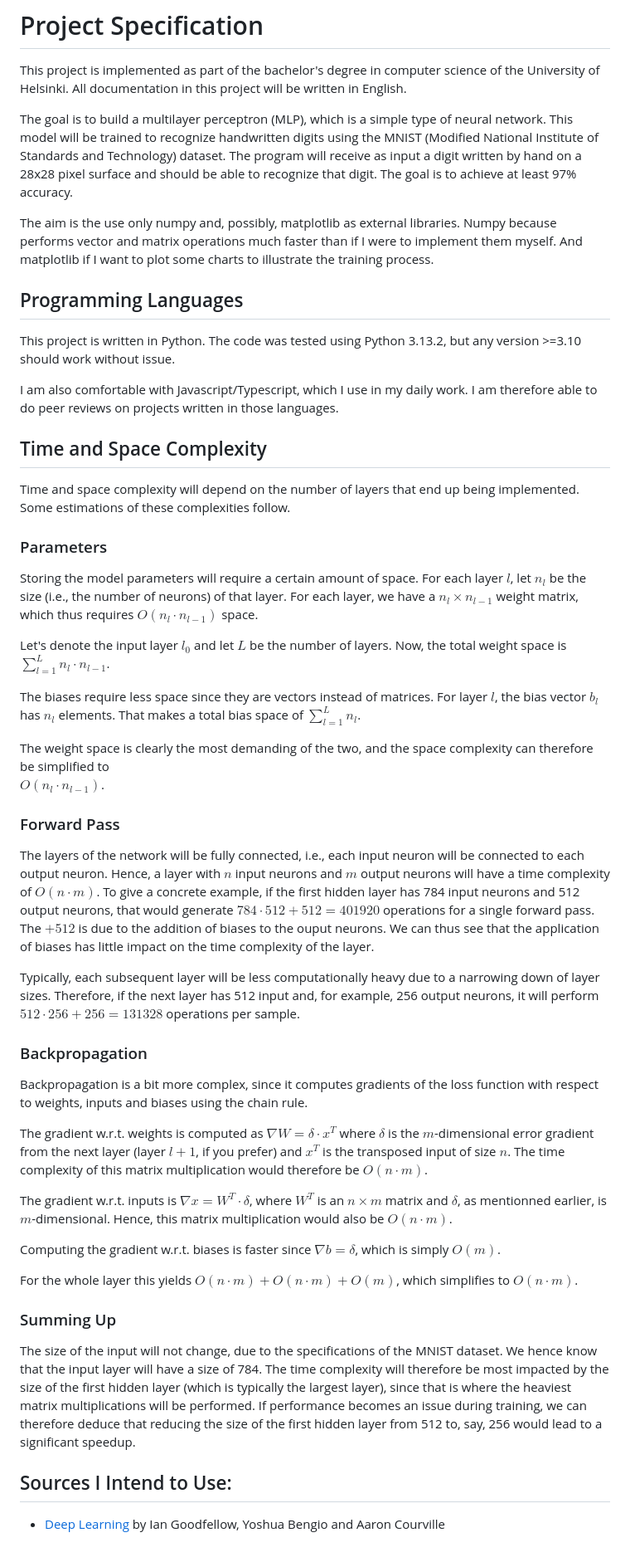
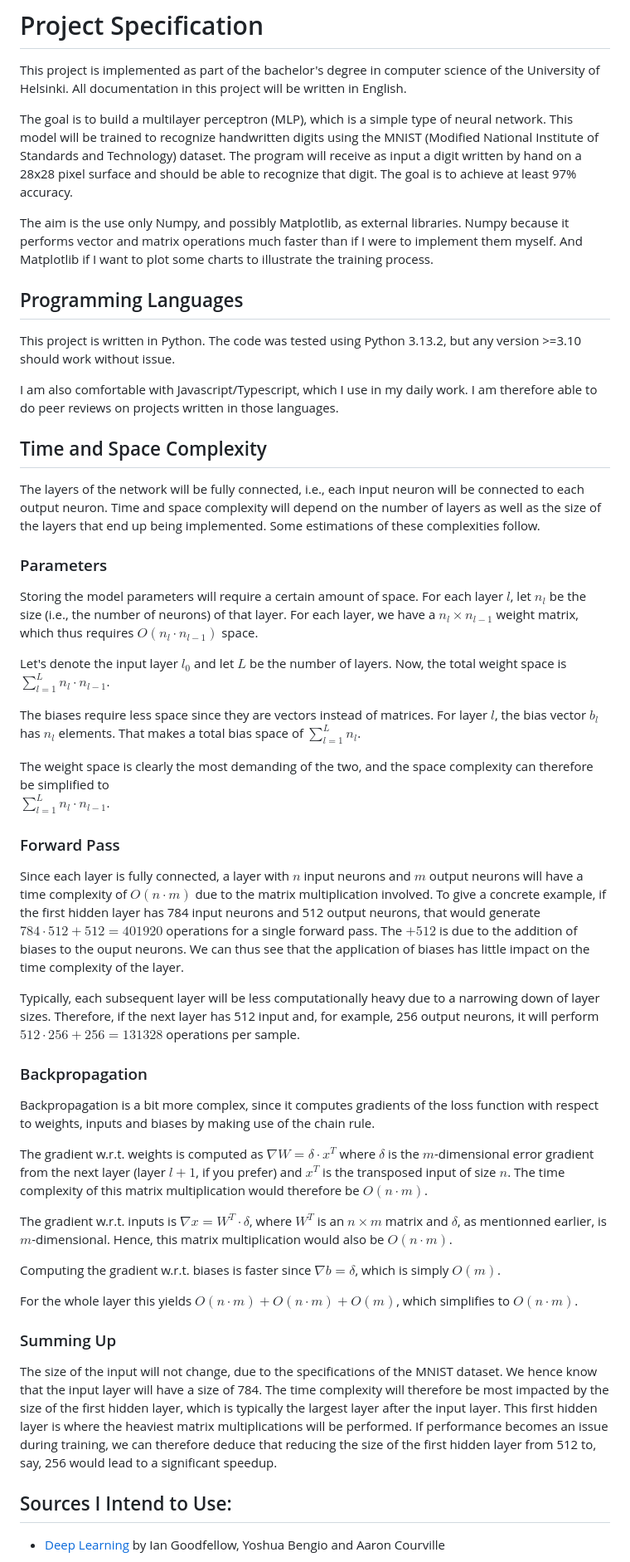
Before and after one commit to ileskaa/neural-network, a Markdown page: docs/project-spec.md, the part around one of its changes. Shown at 83% size. Drawn GitHub-style.

Commit message:
Update project specification

```diff
--- a/docs/project-spec.md
+++ b/docs/project-spec.md
@@ -4,7 +4,7 @@ This project is implemented as part of the bachelor's degree in computer science
 
 The goal is to build a multilayer perceptron (MLP), which is a simple type of neural network. This model will be trained to recognize handwritten digits using the MNIST (Modified National Institute of Standards and Technology) dataset. The program will receive as input a digit written by hand on a 28x28 pixel surface and should be able to recognize that digit. The goal is to achieve at least 97% accuracy.
 
-The aim is the use only numpy and, possibly, matplotlib as external libraries. Numpy because performs vector and matrix operations much faster than if I were to implement them myself. And matplotlib if I want to plot some charts to illustrate the training process.
+The aim is the use only Numpy, and possibly Matplotlib, as external libraries. Numpy because it performs vector and matrix operations much faster than if I were to implement them myself. And Matplotlib if I want to plot some charts to illustrate the training process.
 
 ## Programming Languages
 
@@ -14,29 +14,32 @@ I am also comfortable with Javascript/Typescript, which I use in my daily work.
 
 ## Time and Space Complexity
 
-Time and space complexity will depend on the number of layers that end up being implemented. Some estimations of these complexities follow.
+The layers of the network will be fully connected, i.e., each input neuron will be connected to each output neuron.
+Time and space complexity will depend on the number of layers as well as the size of the layers that end up being implemented.
+Some estimations of these complexities follow.
 
 ### Parameters
 
 Storing the model parameters will require a certain amount of space. For each layer $l$, let $n_l$ be the size (i.e., the number of neurons) of that layer.
 For each layer, we have a $n_l \times n_{l-1}$ weight matrix, which thus requires $O(n_l \cdot n_{l-1})$ space.
 
-Let's denote the input layer $l_0$ and let $L$ be the number of layers. Now, the total weight space is $\sum^L_{l=1} n_l \cdot n_{l-1}$.
+Let's denote the input layer $l_0$ and let $L$ be the number of layers. Now, the total weight space is
+$\sum^L_{l=1} n_l \cdot n_{l-1}$.
 
 The biases require less space since they are vectors instead of matrices. For layer $l$, the bias vector $b_l$ has $n_l$ elements. That makes a total bias space of $\sum_{l=1}^L n_l$.
 
 The weight space is clearly the most demanding of the two, and the space complexity can therefore be simplified to
-$O(n_l \cdot n_{l-1})$.
+$\sum^L_{l=1} n_l \cdot n_{l-1}$.
 
 ### Forward Pass
 
-The layers of the network will be fully connected, i.e., each input neuron will be connected to each output neuron. Hence, a layer with $n$ input neurons and $m$ output neurons will have a time complexity of $O(n\cdot m)$. To give a concrete example, if the first hidden layer has 784 input neurons and 512 output neurons, that would generate $784 \cdot 512 + 512 = 401920$ operations for a single forward pass. The $+512$ is due to the addition of biases to the ouput neurons. We can thus see that the application of biases has little impact on the time complexity of the layer.
+Since each layer is fully connected, a layer with $n$ input neurons and $m$ output neurons will have a time complexity of $O(n\cdot m)$ due to the matrix multiplication involved. To give a concrete example, if the first hidden layer has 784 input neurons and 512 output neurons, that would generate $784 \cdot 512 + 512 = 401920$ operations for a single forward pass. The $+512$ is due to the addition of biases to the ouput neurons. We can thus see that the application of biases has little impact on the time complexity of the layer.
 
 Typically, each subsequent layer will be less computationally heavy due to a narrowing down of layer sizes. Therefore, if the next layer has 512 input and, for example, 256 output neurons, it will perform $512 \cdot 256 +256 = 131328$ operations per sample.
 
 ### Backpropagation
 
-Backpropagation is a bit more complex, since it computes gradients of the loss function with respect to weights, inputs and biases using the chain rule.
+Backpropagation is a bit more complex, since it computes gradients of the loss function with respect to weights, inputs and biases by making use of the chain rule.
 
 The gradient w.r.t. weights is computed as $\nabla W = \delta \cdot x^T$ where $\delta$ is the $m$-dimensional error gradient from the next layer (layer $l+1$, if you prefer) and $x^T$ is the transposed input of size $n$. The time complexity of this matrix multiplication would therefore be $O(n\cdot m)$.
 
@@ -48,7 +51,7 @@ For the whole layer this yields $O(n\cdot m) + O(n\cdot m) + O(m)$, which simpli
 
 ### Summing Up
 
-The size of the input will not change, due to the specifications of the MNIST dataset. We hence know that the input layer will have a size of 784. The time complexity will therefore be most impacted by the size of the first hidden layer (which is typically the largest layer), since that is where the heaviest matrix multiplications will be performed. If performance becomes an issue during training, we can therefore deduce that reducing the size of the first hidden layer from 512 to, say, 256 would lead to a significant speedup.
+The size of the input will not change, due to the specifications of the MNIST dataset. We hence know that the input layer will have a size of 784. The time complexity will therefore be most impacted by the size of the first hidden layer, which is typically the largest layer after the input layer. This first hidden layer is where the heaviest matrix multiplications will be performed. If performance becomes an issue during training, we can therefore deduce that reducing the size of the first hidden layer from 512 to, say, 256 would lead to a significant speedup.
 
 ## Sources I Intend to Use:
 
```
Also changed, not shown: other parts of docs/project-spec.md (+1 -1 lines).
